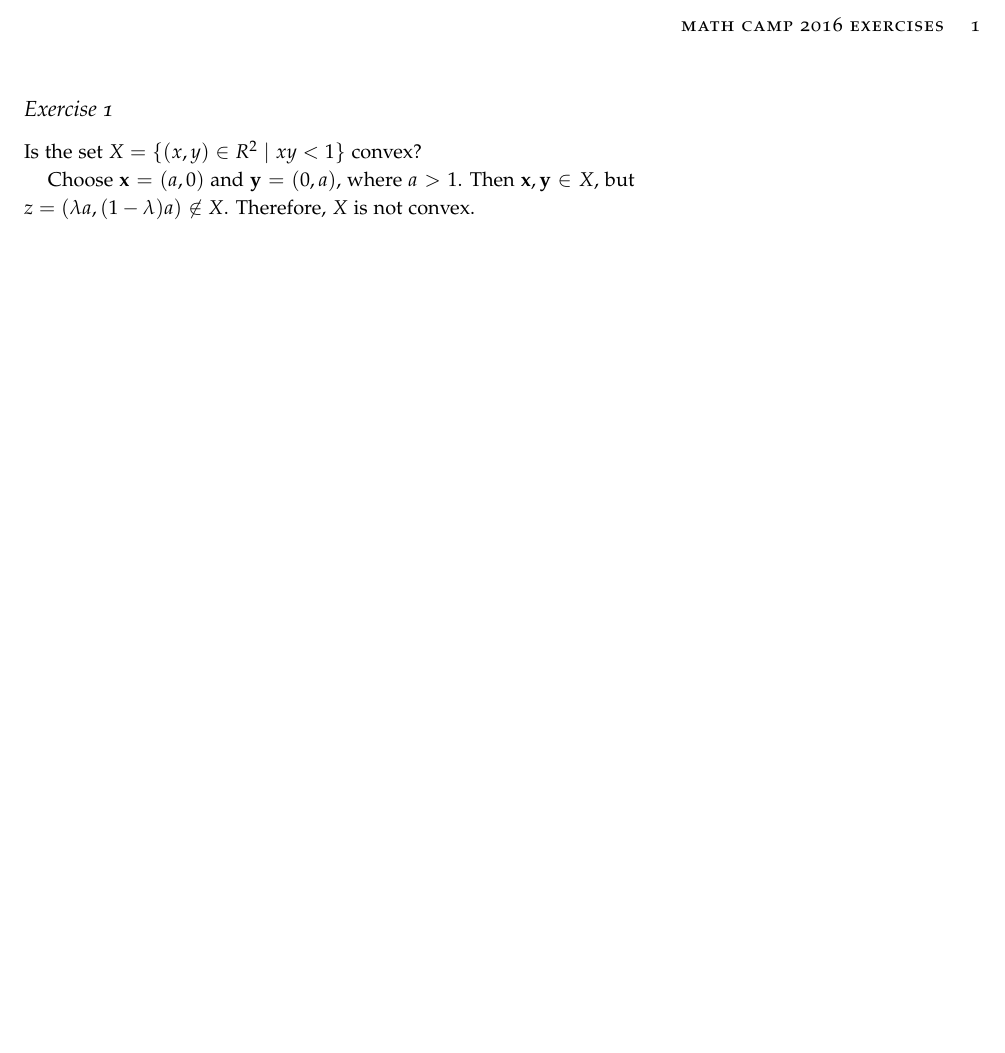
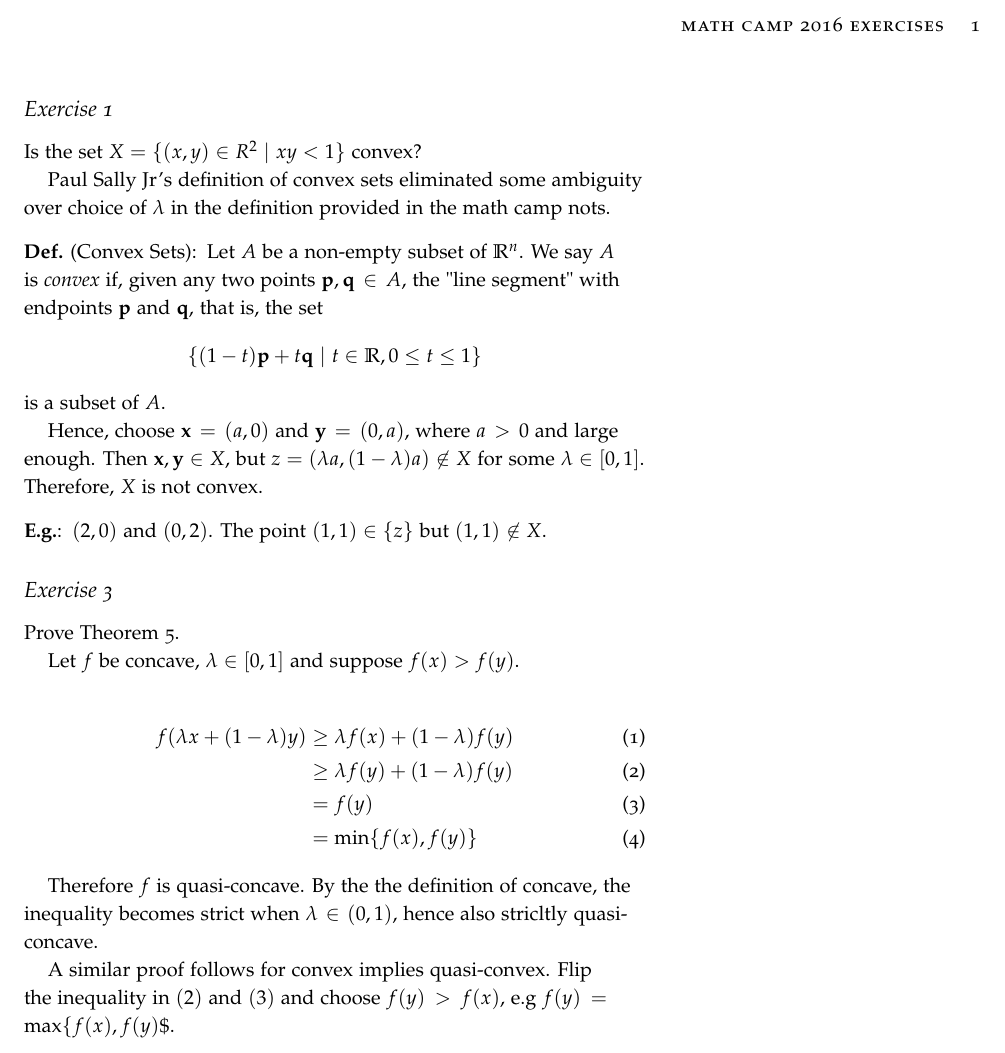
Before and after one commit to seidelj/iu_mathcamp16, a LaTeX book (exercises6/exercises6.tex): part of page 2 of 2, cut so that both start at the same text, the shorter picture padded with empty space. The pictures show the PDF file exercises6/exercises6.pdf that the author committed with the source.

Commit message:
finished all excersises

```diff
--- a/exercises6/exercises6.tex
+++ b/exercises6/exercises6.tex
@@ -81,7 +81,32 @@
 \subsection{Exercise 1}
 Is the set $X=\{ (x,y) \in R^2 \ | \ xy <1 \}$ convex?
 
-Choose $\vct{x} = (a, 0)$ and $\vct{y} = (0,a)$, where $a > 1$.  Then $\vct{x}, \vct{y} \in X$, but $z = (\lambda a , (1-\lambda)a) \not\in X$.  Therefore, $X$ is not convex.
+Paul Sally Jr's definition of convex sets eliminated some ambiguity over choice of $\lambda$ in the definition provided in the math camp nots.
+
+\mydef[Convex Sets] Let $A$ be a non-empty subset of $\mathbb{R}^n$.  We say $A$ is \textit{convex} if, given any two points $\vct{p},\vct{q} \in A$, the "line segment" with endpoints $\vct{p}$ and $\vct{q}$, that is, the set
+\[ \{(1-t)\vct{p} + t\vct{q} \ | \ t\in\mathbb{R}, 0\leq t \leq 1 \} \]
+is a subset of $A$.
+
+Hence, choose $\vct{x} = (a, 0)$ and $\vct{y} = (0,a)$, where $a > 0$ and large enough.  Then $\vct{x}, \vct{y} \in X$, but $z = (\lambda a , (1-\lambda)a) \not\in X$ for some $\lambda \in [0,1]$.  Therefore, $X$ is not convex.
+
+\ex $(2,0)$ and $(0,2)$.  The point $(1,1) \in \{z\}$ but $(1,1) \not\in X$.
+
+\subsection{Exercise 3}
+
+Prove Theorem 5.
+
+Let $f$ be concave, $\lambda \in [0,1]$ and suppose $f(x) > f(y)$.
+
+\begin{align}
+f(\lambda x + (1-\lambda)y) &\geq \lambda f(x) + (1-\lambda)f(y) \\
+&\geq \lambda f(y) + (1-\lambda)f(y)\\
+&= f(y) \\
+&= \min\{f(x), f(y)\}
+\end{align}
+
+Therefore $f$ is quasi-concave.  By the the definition of concave, the inequality becomes strict when $\lambda \in (0,1)$, hence also stricltly quasi-concave.
+
+A similar proof follows for convex implies quasi-convex.  Flip the inequality in $(2)$ and $(3)$ and choose $f(y)>f(x)$, e.g $f(y) = \max\{f(x),f(y)\$.
 
 \end{document}
 \grid
```
Also changed, not shown: exercises6/exercises6.pdf.
